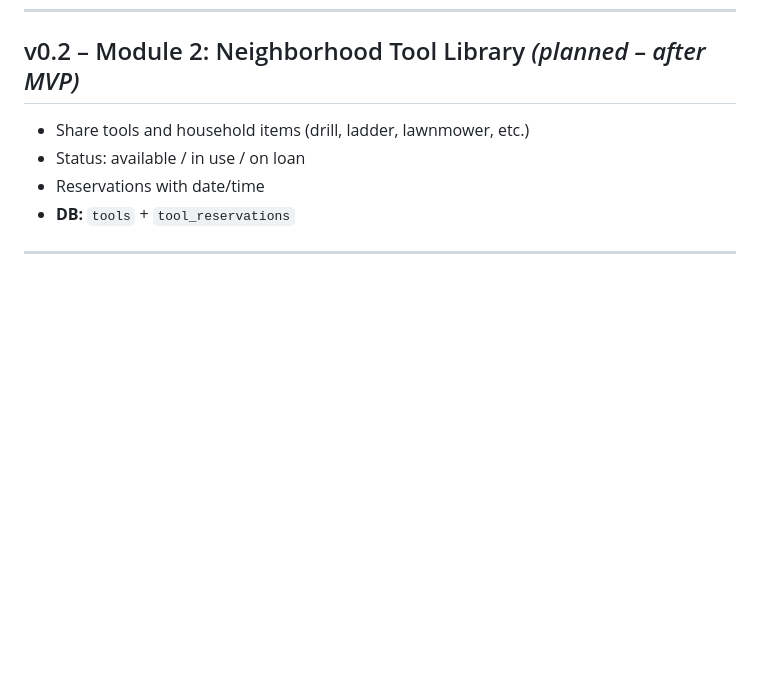
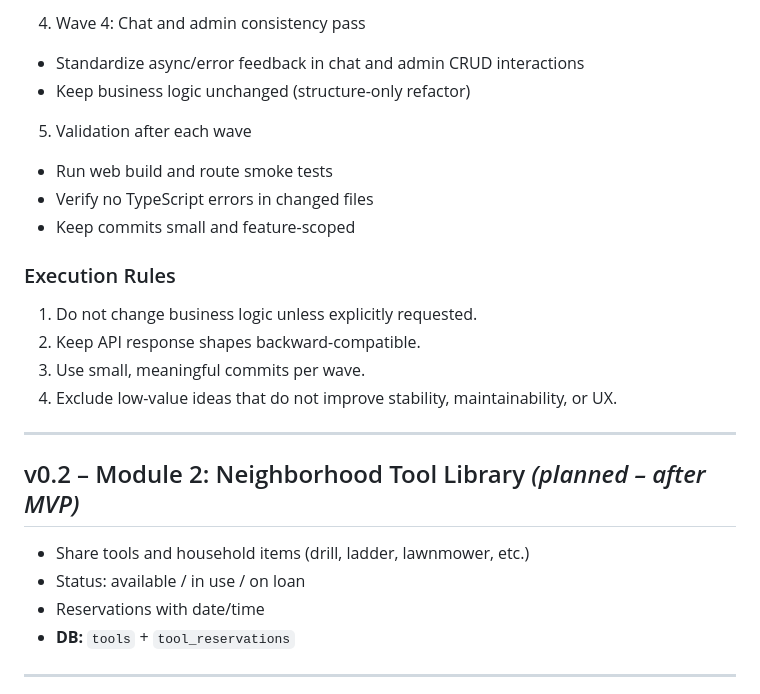
Before and after one commit to hristiyanstoilov/Neighborhood-Hub, a Markdown page: docs/ROADMAP.md, the part around one of its changes. Rendered like a GitHub page; blank space fills up the shorter version.

Commit message:
docs(roadmap): add prioritized post-MVP modularization plan

```diff
--- a/docs/ROADMAP.md
+++ b/docs/ROADMAP.md
@@ -78,3 +138,21 @@ A community platform for neighborhood sharing in Bulgaria.
+4. Wave 4: Chat and admin consistency pass
+- Standardize async/error feedback in chat and admin CRUD interactions
+- Keep business logic unchanged (structure-only refactor)
+
+5. Validation after each wave
+- Run web build and route smoke tests
+- Verify no TypeScript errors in changed files
+- Keep commits small and feature-scoped
+
+### Execution Rules
+
+1. Do not change business logic unless explicitly requested.
+2. Keep API response shapes backward-compatible.
+3. Use small, meaningful commits per wave.
+4. Exclude low-value ideas that do not improve stability, maintainability, or UX.
+
+---
+
 ## v0.2 – Module 2: Neighborhood Tool Library *(planned – after MVP)*
 
 - Share tools and household items (drill, ladder, lawnmower, etc.)
```
Also changed, not shown: other parts of docs/ROADMAP.md (+60 -0 lines).
